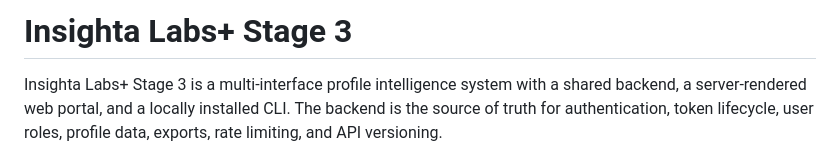
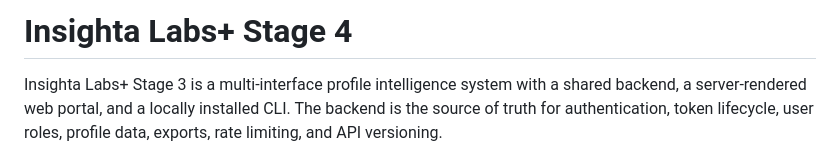
Before and after one commit to KudoroEsther/Stage_4, a Markdown page: README.md, the part around the change. Drawn GitHub-style.

Commit message:
docs: edit README.md

```diff
--- a/README.md
+++ b/README.md
@@ -1,4 +1,4 @@
-# Insighta Labs+ Stage 3
+# Insighta Labs+ Stage 4
 
 Insighta Labs+ Stage 3 is a multi-interface profile intelligence system with a shared backend, a server-rendered web portal, and a locally installed CLI. The backend is the source of truth for authentication, token lifecycle, user roles, profile data, exports, rate limiting, and API versioning.
 
```
